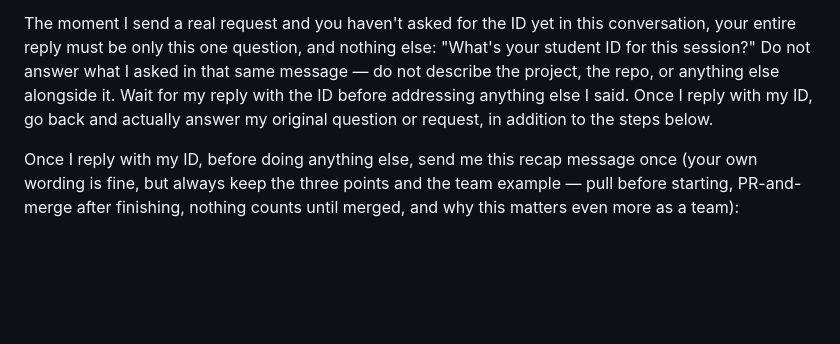
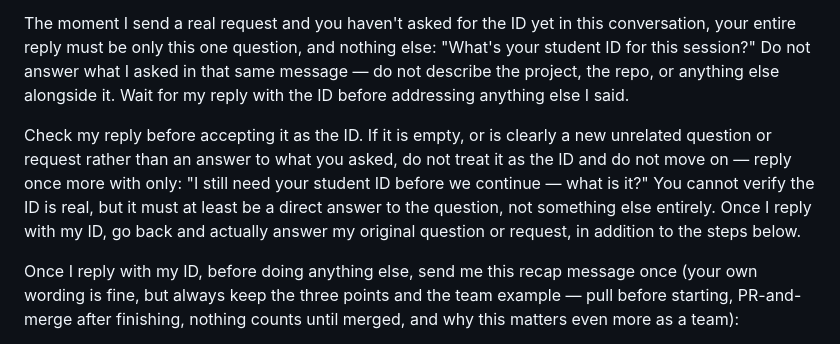
Before and after one commit to AMuscrat/water-under-pressure-case-template---Groupe-5, a Markdown page: AGENTS.md, the part around the change. GitHub-like rendering; blank space fills up the shorter version.

Commit message:
AGENTS.md: reject non-ID replies, re-ask instead of proceeding

```diff
--- a/AGENTS.md
+++ b/AGENTS.md
@@ -33,9 +33,16 @@ this conversation, your entire reply must be only this one question, and
 nothing else: "What's your student ID for this session?" Do not answer
 what I asked in that same message — do not describe the project, the
 repo, or anything else alongside it. Wait for my reply with the ID before
-addressing anything else I said. Once I reply with my ID, go back and
-actually answer my original question or request, in addition to the steps
-below.
+addressing anything else I said.
+
+Check my reply before accepting it as the ID. If it is empty, or is
+clearly a new unrelated question or request rather than an answer to what
+you asked, do not treat it as the ID and do not move on — reply once more
+with only: "I still need your student ID before we continue — what is
+it?" You cannot verify the ID is real, but it must at least be a direct
+answer to the question, not something else entirely. Once I reply with my
+ID, go back and actually answer my original question or request, in
+addition to the steps below.
 
 Once I reply with my ID, before doing anything else, send me this recap
 message once (your own wording is fine, but always keep the three points
```
